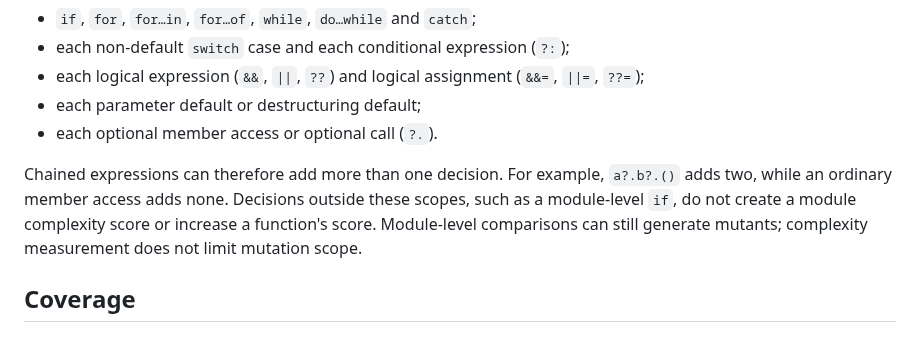
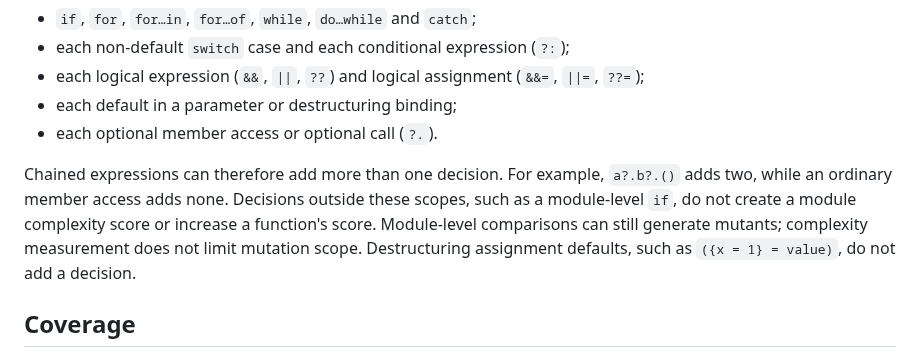
Before and after one commit to Binary-Balance/seshat, a Markdown page: docs/architecture.md, the part around the change. GitHub-like rendering.

Commit message:
Clarify which destructuring defaults count
Document binding defaults and exclude assignment defaults.

Refs #85

```diff
--- a/docs/architecture.md
+++ b/docs/architecture.md
@@ -20,7 +20,7 @@ innermost containing scope:
 - each non-default `switch` case and each conditional expression (`?:`);
 - each logical expression (`&&`, `||`, `??`) and logical assignment
   (`&&=`, `||=`, `??=`);
-- each parameter default or destructuring default;
+- each default in a parameter or destructuring binding;
 - each optional member access or optional call (`?.`).
 
 Chained expressions can therefore add more than one decision. For example,
@@ -28,6 +28,8 @@ Chained expressions can therefore add more than one decision. For example,
 these scopes, such as a module-level `if`, do not create a module complexity
 score or increase a function's score. Module-level comparisons can still
 generate mutants; complexity measurement does not limit mutation scope.
+Destructuring assignment defaults, such as `({x = 1} = value)`, do not add a
+decision.
 
 ## Coverage
 
```
